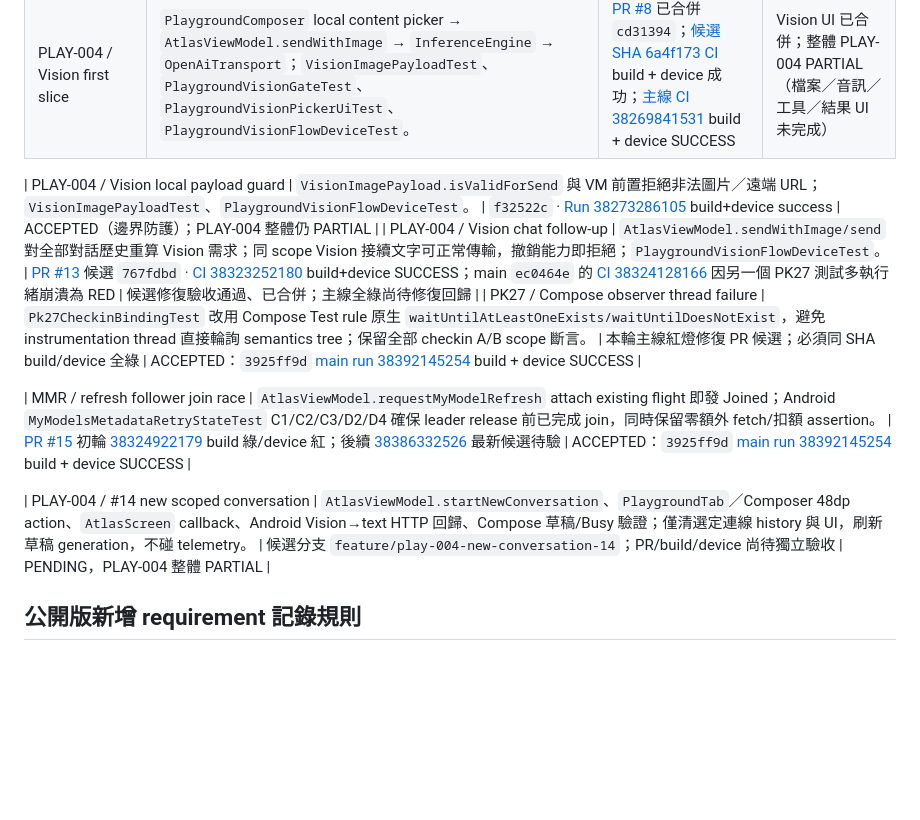
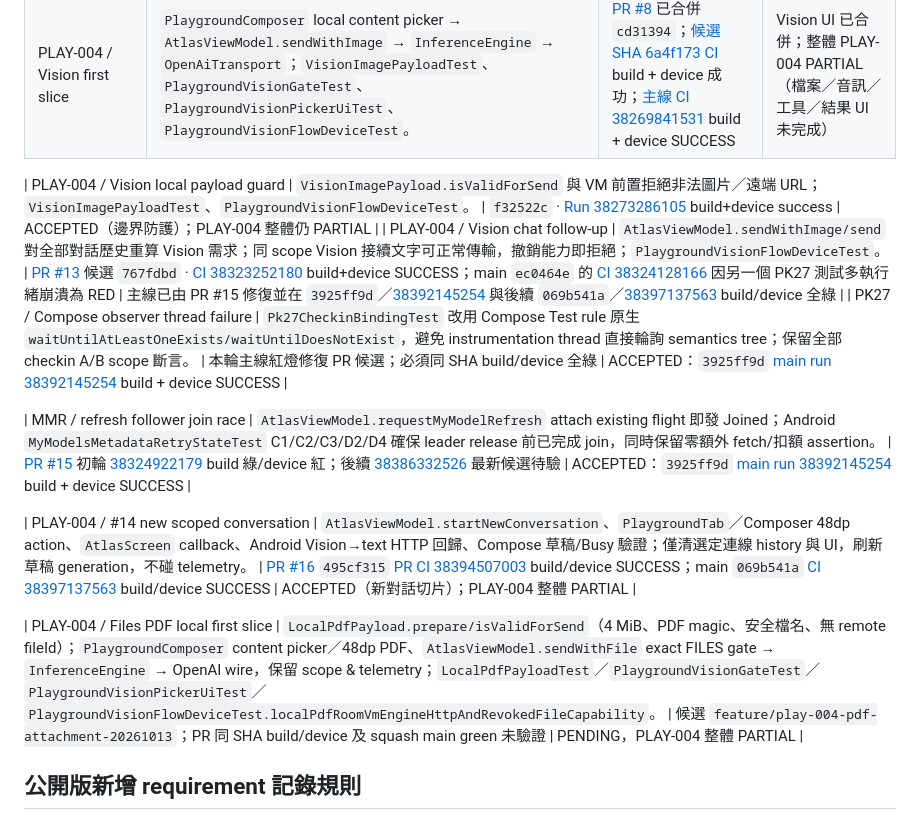
Before and after one commit to Tsenjii/ModelAtlas-2, a Markdown page: docs/TRACEABILITY.md, the part around the change. Rendered like a GitHub page; blank space fills up the shorter version.

Commit message:
docs(trace): certify #16 main and track PDF Files slice as pending real CI

```diff
--- a/docs/TRACEABILITY.md
+++ b/docs/TRACEABILITY.md
@@ -31,12 +31,14 @@
 | PLAY-004 / Vision first slice | `PlaygroundComposer` local content picker → `AtlasViewModel.sendWithImage` → `InferenceEngine` → `OpenAiTransport`；`VisionImagePayloadTest`、`PlaygroundVisionGateTest`、`PlaygroundVisionPickerUiTest`、`PlaygroundVisionFlowDeviceTest`。 | [PR #8](https://github.com/Tsenjii/ModelAtlas-2/pull/8) 已合併 `cd31394`；[候選 SHA 6a4f173 CI](https://github.com/Tsenjii/ModelAtlas-2/actions/runs/38261796603) build + device 成功；[主線 CI 38269841531](https://github.com/Tsenjii/ModelAtlas-2/actions/runs/38269841531) build + device SUCCESS | Vision UI 已合併；整體 PLAY-004 PARTIAL（檔案／音訊／工具／結果 UI 未完成） |
 
 | PLAY-004 / Vision local payload guard | `VisionImagePayload.isValidForSend` 與 VM 前置拒絕非法圖片／遠端 URL；`VisionImagePayloadTest`、`PlaygroundVisionFlowDeviceTest`。 | `f32522c` · [Run 38273286105](https://github.com/Tsenjii/ModelAtlas-2/actions/runs/38273286105) build+device success | ACCEPTED（邊界防護）；PLAY-004 整體仍 PARTIAL |
-| PLAY-004 / Vision chat follow-up | `AtlasViewModel.sendWithImage/send` 對全部對話歷史重算 Vision 需求；同 scope Vision 接續文字可正常傳輸，撤銷能力即拒絕；`PlaygroundVisionFlowDeviceTest`。 | [PR #13](https://github.com/Tsenjii/ModelAtlas-2/pull/13) 候選 `767fdbd` · [CI 38323252180](https://github.com/Tsenjii/ModelAtlas-2/actions/runs/38323252180) build+device SUCCESS；main `ec0464e` 的 [CI 38324128166](https://github.com/Tsenjii/ModelAtlas-2/actions/runs/38324128166) 因另一個 PK27 測試多執行緒崩潰為 RED | 候選修復驗收通過、已合併；主線全綠尚待修復回歸 |
+| PLAY-004 / Vision chat follow-up | `AtlasViewModel.sendWithImage/send` 對全部對話歷史重算 Vision 需求；同 scope Vision 接續文字可正常傳輸，撤銷能力即拒絕；`PlaygroundVisionFlowDeviceTest`。 | [PR #13](https://github.com/Tsenjii/ModelAtlas-2/pull/13) 候選 `767fdbd` · [CI 38323252180](https://github.com/Tsenjii/ModelAtlas-2/actions/runs/38323252180) build+device SUCCESS；main `ec0464e` 的 [CI 38324128166](https://github.com/Tsenjii/ModelAtlas-2/actions/runs/38324128166) 因另一個 PK27 測試多執行緒崩潰為 RED | 主線已由 PR #15 修復並在 `3925ff9d`／[38392145254](https://github.com/Tsenjii/ModelAtlas-2/actions/runs/38392145254) 與後續 `069b541a`／[38397137563](https://github.com/Tsenjii/ModelAtlas-2/actions/runs/38397137563) build/device 全綠 |
 | PK27 / Compose observer thread failure | `Pk27CheckinBindingTest` 改用 Compose Test rule 原生 `waitUntilAtLeastOneExists/waitUntilDoesNotExist`，避免 instrumentation thread 直接輪詢 semantics tree；保留全部 checkin A/B scope 斷言。 | 本輪主線紅燈修復 PR 候選；必須同 SHA build/device 全綠 | ACCEPTED：`3925ff9d` [main run 38392145254](https://github.com/Tsenjii/ModelAtlas-2/actions/runs/38392145254) build + device SUCCESS |
 
 | MMR / refresh follower join race | `AtlasViewModel.requestMyModelRefresh` attach existing flight 即發 Joined；Android `MyModelsMetadataRetryStateTest` C1/C2/C3/D2/D4 確保 leader release 前已完成 join，同時保留零額外 fetch/扣額 assertion。 | [PR #15](https://github.com/Tsenjii/ModelAtlas-2/pull/15) 初輪 [38324922179](https://github.com/Tsenjii/ModelAtlas-2/actions/runs/38324922179) build 綠/device 紅；後續 [38386332526](https://github.com/Tsenjii/ModelAtlas-2/actions/runs/38386332526) 最新候選待驗 | ACCEPTED：`3925ff9d` [main run 38392145254](https://github.com/Tsenjii/ModelAtlas-2/actions/runs/38392145254) build + device SUCCESS |
 
-| PLAY-004 / #14 new scoped conversation | `AtlasViewModel.startNewConversation`、`PlaygroundTab`／Composer 48dp action、`AtlasScreen` callback、Android Vision→text HTTP 回歸、Compose 草稿/Busy 驗證；僅清選定連線 history 與 UI，刷新草稿 generation，不碰 telemetry。 | 候選分支 `feature/play-004-new-conversation-14`；PR/build/device 尚待獨立驗收 | PENDING，PLAY-004 整體 PARTIAL |
+| PLAY-004 / #14 new scoped conversation | `AtlasViewModel.startNewConversation`、`PlaygroundTab`／Composer 48dp action、`AtlasScreen` callback、Android Vision→text HTTP 回歸、Compose 草稿/Busy 驗證；僅清選定連線 history 與 UI，刷新草稿 generation，不碰 telemetry。 | [PR #16](https://github.com/Tsenjii/ModelAtlas-2/pull/16) `495cf315` [PR CI 38394507003](https://github.com/Tsenjii/ModelAtlas-2/actions/runs/38394507003) build/device SUCCESS；main `069b541a` [CI 38397137563](https://github.com/Tsenjii/ModelAtlas-2/actions/runs/38397137563) build/device SUCCESS | ACCEPTED（新對話切片）；PLAY-004 整體 PARTIAL |
+
+| PLAY-004 / Files PDF local first slice | `LocalPdfPayload.prepare/isValidForSend`（4 MiB、PDF magic、安全檔名、無 remote fileId）；`PlaygroundComposer` content picker／48dp PDF、`AtlasViewModel.sendWithFile` exact FILES gate → `InferenceEngine` → OpenAI wire，保留 scope & telemetry；`LocalPdfPayloadTest`／`PlaygroundVisionGateTest`／`PlaygroundVisionPickerUiTest`／`PlaygroundVisionFlowDeviceTest.localPdfRoomVmEngineHttpAndRevokedFileCapability`。 | 候選 `feature/play-004-pdf-attachment-20261013`；PR 同 SHA build/device 及 squash main green 未驗證 | PENDING，PLAY-004 整體 PARTIAL |
 
 ## 公開版新增 requirement 記錄規則
 
```
